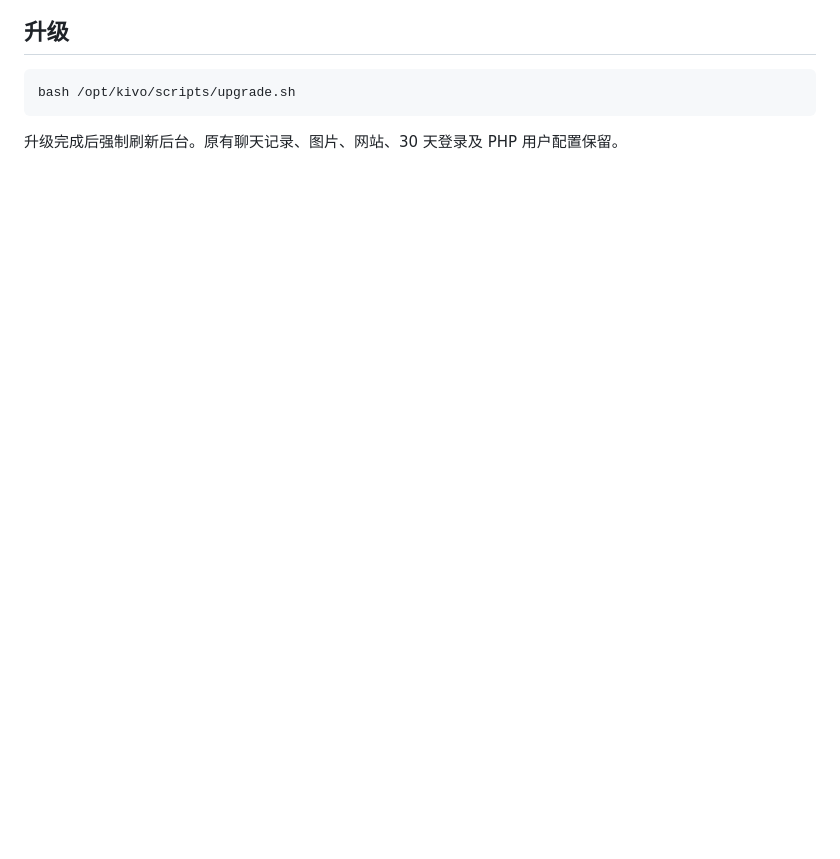
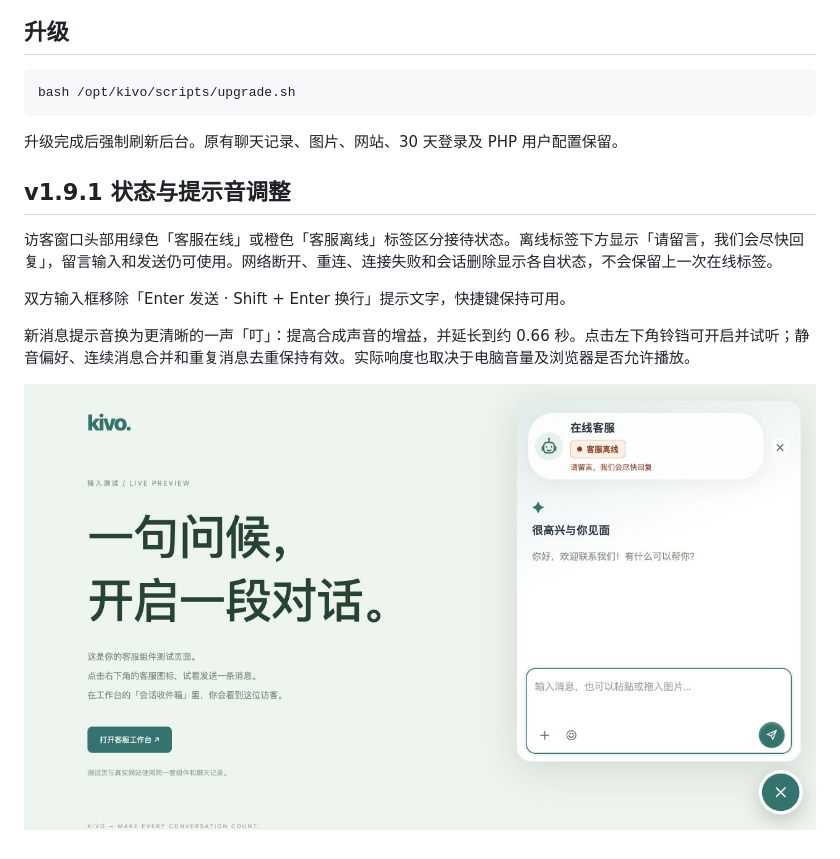
Before and after one commit to hainiu6/kivo, a Markdown page: docs/support-presence.md, the part around the change. Drawn GitHub-style; pictures changed too: docs/support-offline.jpg (added); blank space fills up the shorter version.

````diff
--- a/docs/support-presence.md
+++ b/docs/support-presence.md
@@ -33,3 +33,13 @@ bash /opt/kivo/scripts/upgrade.sh
 ```
 
 升级完成后强制刷新后台。原有聊天记录、图片、网站、30 天登录及 PHP 用户配置保留。
+
+## v1.9.1 状态与提示音调整
+
+访客窗口头部用绿色「客服在线」或橙色「客服离线」标签区分接待状态。离线标签下方显示「请留言，我们会尽快回复」，留言输入和发送仍可使用。网络断开、重连、连接失败和会话删除显示各自状态，不会保留上一次在线标签。
+
+双方输入框移除「Enter 发送 · Shift + Enter 换行」提示文字，快捷键保持可用。
+
+新消息提示音换为更清晰的一声「叮」：提高合成声音的增益，并延长到约 0.66 秒。点击左下角铃铛可开启并试听；静音偏好、连续消息合并和重复消息去重保持有效。实际响度也取决于电脑音量及浏览器是否允许播放。
+
+![访客端离线标签与简洁输入框](support-offline.jpg)
````
Also changed, not shown: README.md (+2 -0 lines), 10 other files.
